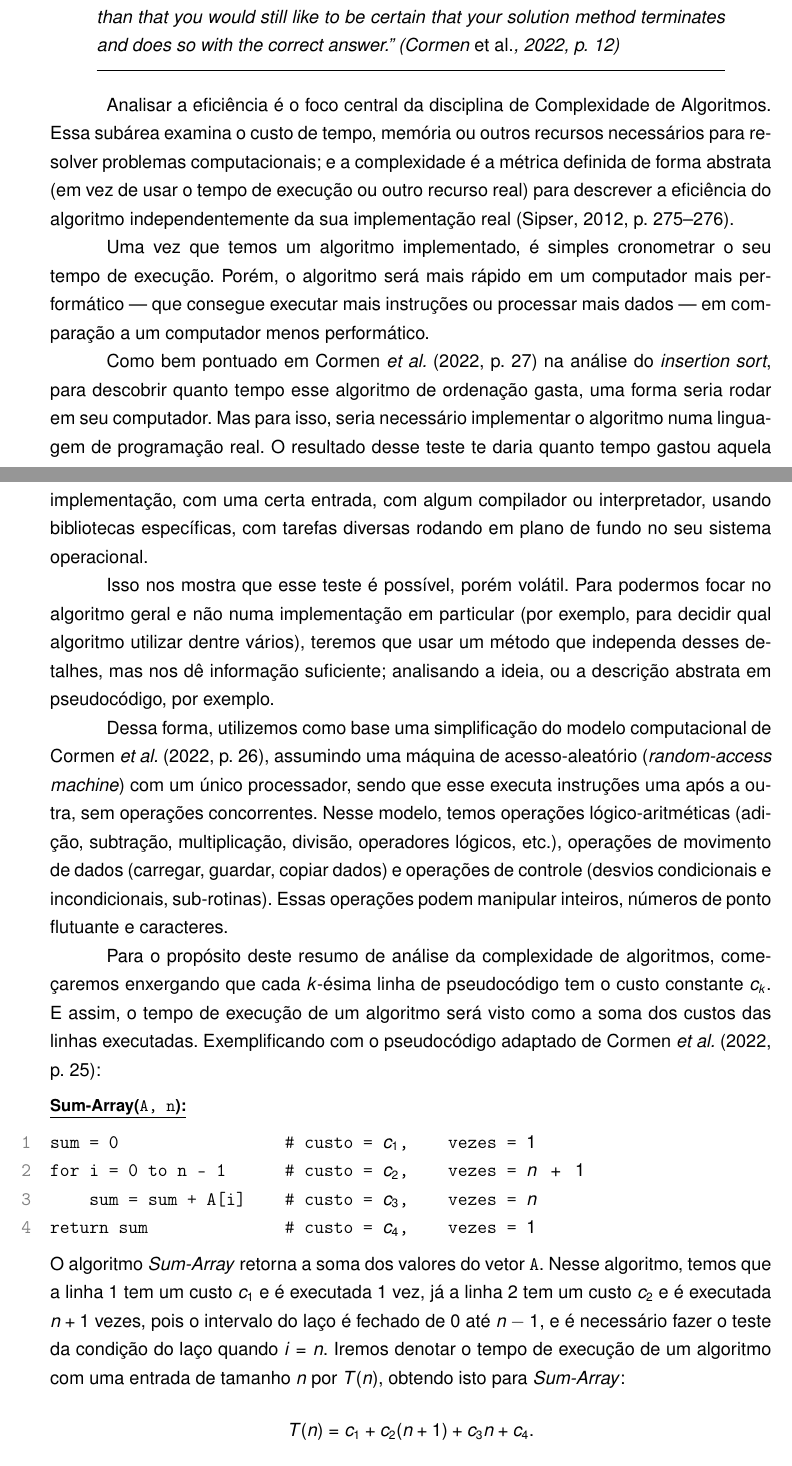
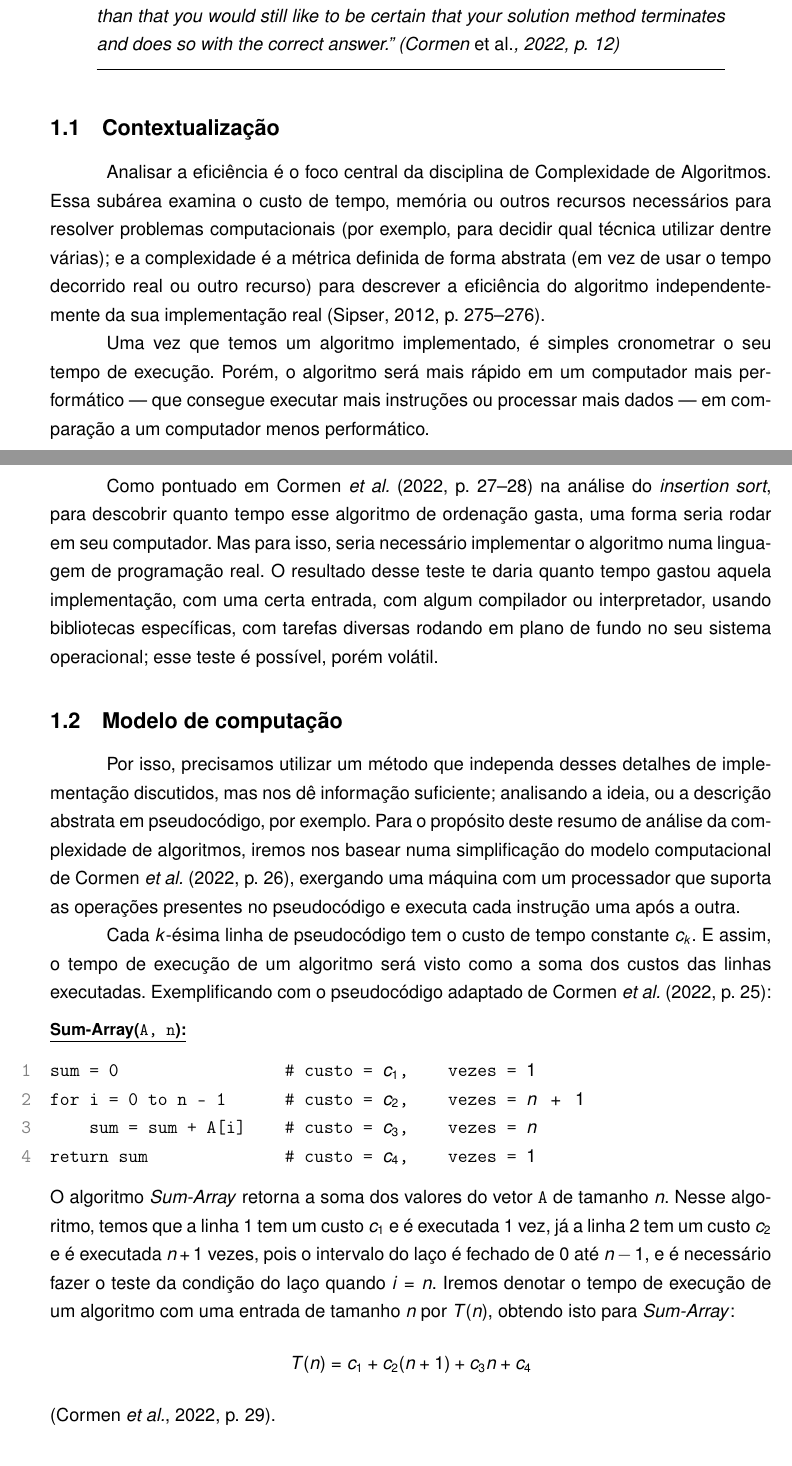
Before and after one commit to danielsource/enade-complexidade, a LaTeX document (01/questoes.tex): two parts of pages 1 and 2 of 6, joined at a grey line, cut so that both start at the same text. Compiled offline with pdfLaTeX.

Commit message:
Summarize

```diff
--- a/01/questoes.tex
+++ b/01/questoes.tex
@@ -87,39 +87,36 @@ as resoluções são destacadas \begin{solution}desta forma (inclinada e verde e
     \rule{\linewidth}{0.3pt}
 \end{quote}
 
+\subsection{Contextualização}
 Analisar a eficiência é o foco central da disciplina de Complexidade de Algoritmos.
-Essa subárea examina o custo de tempo, memória ou outros recursos necessários para resolver problemas computacionais;
-e a complexidade é a métrica definida de forma abstrata (em vez de usar o tempo de execução ou outro recurso real)
-para descrever a eficiência do algoritmo independentemente da sua implementação real \parencite[275--276]{sipser2012}.
+Essa subárea examina o custo de tempo, memória ou outros recursos necessários para resolver problemas computacionais
+(por exemplo, para decidir qual técnica utilizar dentre várias);
+e a complexidade é a métrica definida de forma abstrata (em vez de usar o tempo decorrido real ou outro recurso)
+para descrever a eficiência do algoritmo independentemente da sua implementação real
+ \parencite[275--276]{sipser2012}.
 
 Uma vez que temos um algoritmo implementado, é simples cronometrar o seu tempo de execução.
 Porém, o algoritmo será mais rápido em um computador mais performático~---
 que consegue executar mais instruções ou processar mais dados~---
 em comparação a um computador menos performático.
 
-Como bem pontuado em \textcite[27]{clrs2022} na análise do \textit{insertion sort},
+Como pontuado em \textcite[27--28]{clrs2022} na análise do \textit{insertion sort},
 para descobrir quanto tempo esse algoritmo de ordenação gasta, uma forma seria rodar em seu computador.
 Mas para isso, seria necessário implementar o algoritmo numa linguagem de programação real.
 O resultado desse teste te daria quanto tempo gastou aquela implementação, com uma certa entrada,
 com algum compilador ou interpretador, usando bibliotecas específicas,
-com tarefas diversas rodando em plano de fundo no seu sistema operacional.
+com tarefas diversas rodando em plano de fundo no seu sistema operacional;
+esse teste é possível, porém volátil.
 
-Isso nos mostra que esse teste é possível, porém volátil.
-Para podermos focar no algoritmo geral e não numa implementação em particular
-(por exemplo, para decidir qual algoritmo utilizar dentre vários),
-teremos que usar um método que independa desses detalhes, mas nos dê informação suficiente;
+\subsection{Modelo de computação}
+Por isso, precisamos utilizar um método que independa desses detalhes de implementação discutidos, mas nos dê informação suficiente;
 analisando a ideia, ou a descrição abstrata em pseudocódigo, por exemplo.
+Para o propósito deste resumo de análise da complexidade de algoritmos,
+iremos nos basear numa simplificação do modelo computacional de \textcite[26]{clrs2022},
+exergando uma máquina com um processador que suporta as operações presentes no pseudocódigo e
+executa cada instrução uma após a outra.
 
-Dessa forma, utilizemos como base uma simplificação do modelo computacional de \textcite[26]{clrs2022},
-assumindo uma máquina de acesso-aleatório (\textit{random-access machine})
-com um único processador, sendo que esse executa instruções uma após a outra, sem operações concorrentes.
-Nesse modelo, temos operações lógico-aritméticas (adição, subtração, multiplicação, divisão, operadores lógicos, etc.),
-operações de movimento de dados (carregar, guardar, copiar dados)
-e operações de controle (desvios condicionais e incondicionais, sub-rotinas).
-Essas operações podem manipular inteiros, números de ponto flutuante e caracteres.
-
-Para o propósito deste resumo de análise da complexidade de algoritmos,
-começaremos enxergando que cada $k$-ésima linha de pseudocódigo tem o custo constante $c_k$.
+Cada $k$-ésima linha de pseudocódigo tem o custo de tempo constante $c_k$.
 E assim, o tempo de execução de um algoritmo será visto como a soma dos custos das linhas executadas.
 Exemplificando com o pseudocódigo adaptado de \textcite[25]{clrs2022}:
 \listtitle{Sum-Array(\texttt{A, n})}
@@ -129,15 +126,16 @@ for i = 0 to n - 1      # custo = \(c\sb{2}\),    vezes = \(n + 1\)
     sum = sum + A[i]    # custo = \(c\sb{3}\),    vezes = \(n\)
 return sum              # custo = \(c\sb{4}\),    vezes = \(1\)
 \end{Verbatim}
-O algoritmo \textit{Sum-Array} retorna a soma dos valores do vetor \texttt{A}.
+O algoritmo \textit{Sum-Array} retorna a soma dos valores do vetor \texttt{A} de tamanho $n$.
 Nesse algoritmo, temos que a linha 1 tem um custo $c_1$ e é executada $1$ vez,
 já a linha 2 tem um custo $c_2$ e é executada $n + 1$ vezes, pois o intervalo do laço é fechado de $0$ até $n - 1$,
 e é necessário fazer o teste da condição do laço quando $i = n$.
 Iremos denotar o tempo de execução de um algoritmo com uma entrada de tamanho $n$ por $T(n)$,
 obtendo isto para \textit{Sum-Array}:
 \[
-    T(n) = c_1 + c_2(n + 1) + c_3n + c_4.
+    T(n) = c_1 + c_2(n + 1) + c_3n + c_4
 \]
+\parencite[29]{clrs2022}.
 
 \subsection{Análise por casos}
 O exemplo anterior com \textit{Sum-Array} mostra que o tempo de execução ($T(n)$) pode depender do tamanho da entrada ($n$).
```
Also changed, not shown: 01/questoes.tex (1 more changed lines).
